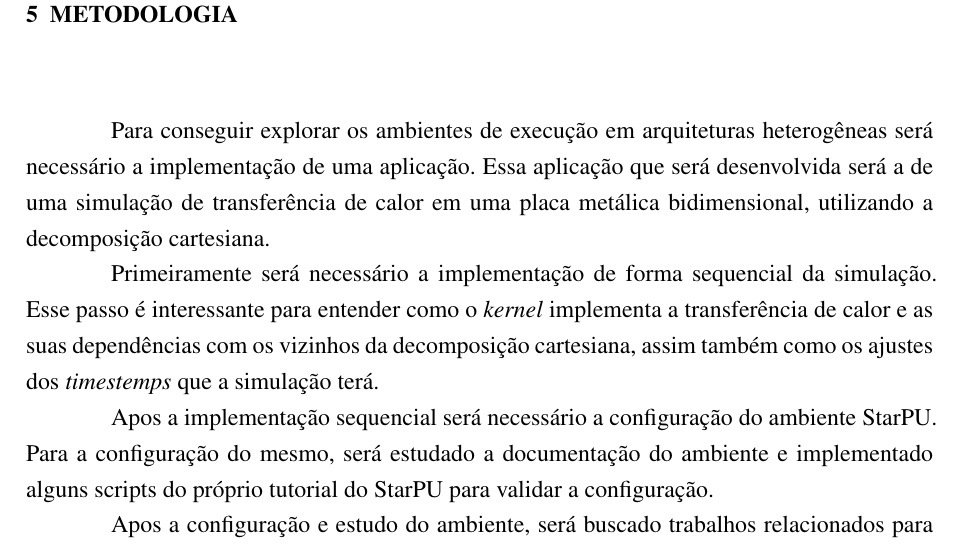
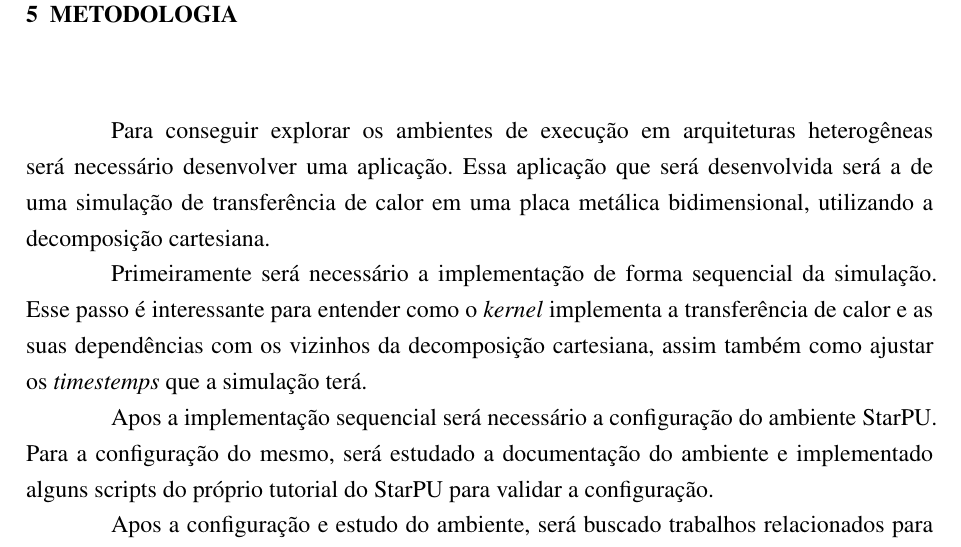
Before and after one commit to GabrielGriseli/pcc, a LaTeX thesis (Projeto/mlima-tcc.tex, which reads Projeto/text-elements/textuais/desenvolvimento/metodologia.tex): part of page 11 of 12, cut so that both start at the same text. Compiled offline with pdfLaTeX.

Commit message:
Alguns ajustes

```diff
--- a/Projeto/text-elements/textuais/desenvolvimento/metodologia.tex
+++ b/Projeto/text-elements/textuais/desenvolvimento/metodologia.tex
@@ -3,13 +3,13 @@
 \chapter{METODOLOGIA}
 \label{chap:metodologia}
 
-Para conseguir explorar os ambientes de execução em arquiteturas heterogêneas será necessário a implementação de uma aplicação.
+Para conseguir explorar os ambientes de execução em arquiteturas heterogêneas será necessário desenvolver uma aplicação.
 Essa aplicação que será desenvolvida será a de uma simulação de transferência de calor em uma placa metálica bidimensional,
 utilizando a decomposição cartesiana.
 
 Primeiramente será necessário a implementação de forma sequencial da simulação.
 Esse passo é interessante para entender como o \textit{kernel} implementa a transferência de calor e as suas dependências com os vizinhos
-da decomposição cartesiana, assim também como os ajustes dos \textit{timestemps} que a simulação terá.
+da decomposição cartesiana, assim também como ajustar os \textit{timestemps} que a simulação terá.
 
 Apos a implementação sequencial será necessário a configuração do ambiente StarPU.
 Para a configuração do mesmo, será estudado a documentação do ambiente e implementado alguns scripts do próprio tutorial do StarPU
```
Also changed, not shown: Projeto/mlima-tcc.pdf.
